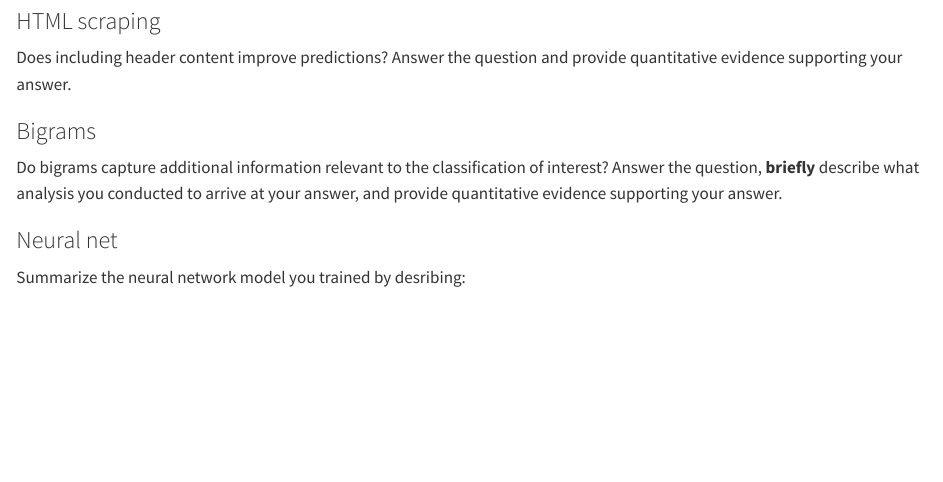
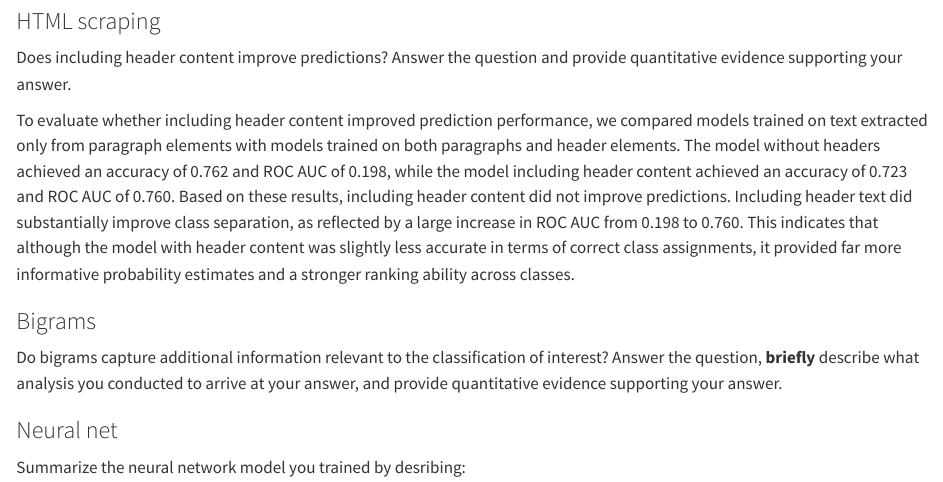
Before and after one commit to pstat197/module-2-claims-data-table-3, a Quarto document (writeups/tasks-summary.qmd): the page in a window 1100 px wide, from 130 px down. Rendered offline with R 4.5, knitr and Pandoc in place of Quarto, with nearby package versions.

Commit message:
Added Preliminary Task 1 section

```diff
--- a/writeups/tasks-summary.qmd
+++ b/writeups/tasks-summary.qmd
@@ -7,6 +7,8 @@ date: today
 ### HTML scraping
 
 Does including header content improve predictions? Answer the question and provide quantitative evidence supporting your answer.
+
+To evaluate whether including header content improved prediction performance, we compared models trained on text extracted only from paragraph elements with models trained on both paragraphs and header elements. The model without headers achieved an accuracy of 0.762 and ROC AUC of 0.198, while the model including header content achieved an accuracy of 0.723 and ROC AUC of 0.760. Based on these results, including header content did not improve predictions. Including header text did substantially improve class separation, as reflected by a large increase in ROC AUC from 0.198 to 0.760. This indicates that although the model with header content was slightly less accurate in terms of correct class assignments, it provided far more informative probability estimates and a stronger ranking ability across classes.
 
 ### Bigrams
 
```
